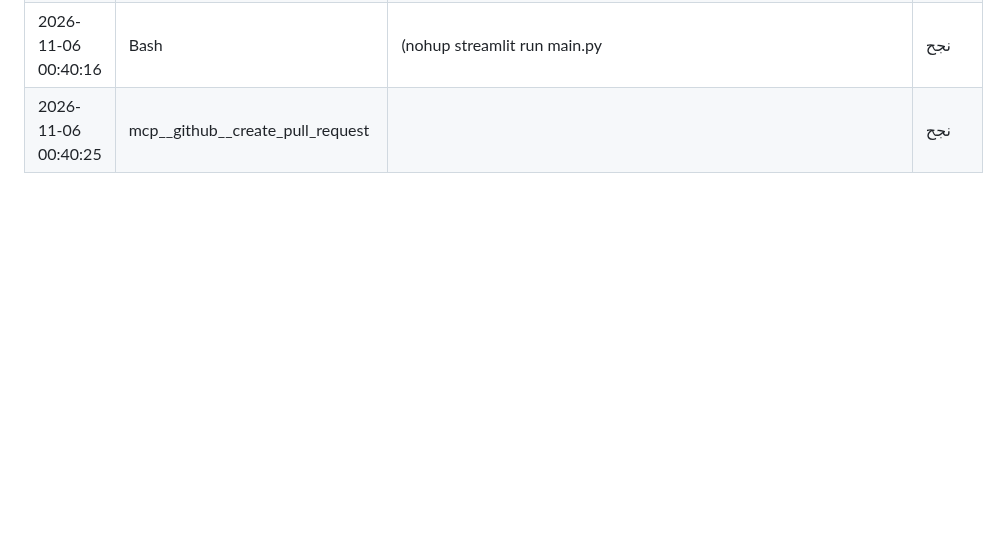
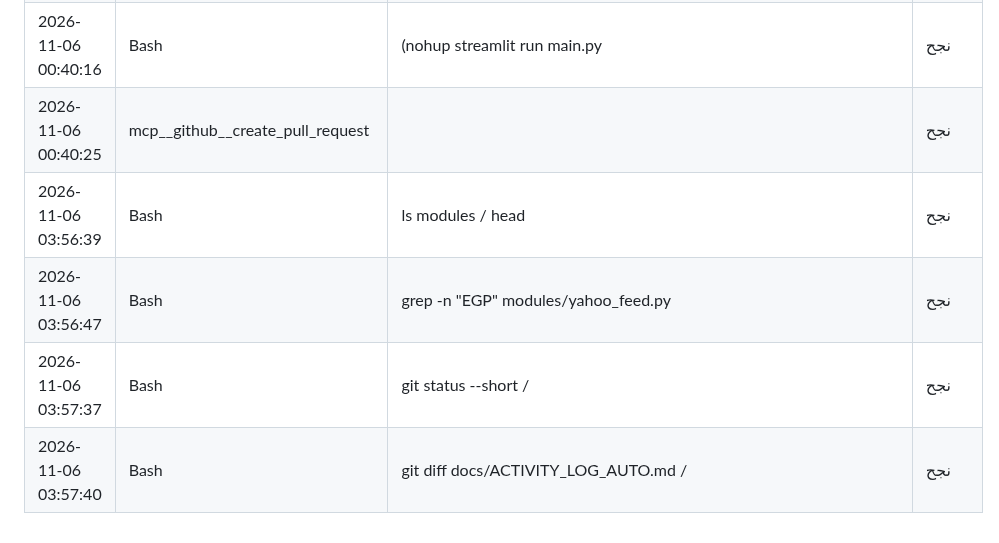
Before and after one commit to saudmoto6868-oss/ai-trading-dashboard, a Markdown page: docs/ACTIVITY_LOG_AUTO.md, the part around the change. GitHub-like rendering; blank space fills up the shorter version.

Commit message:
Activity log: spot plan research session
Co-Authored-By: Claude Opus 5.5 <noreply@anthropic.com>
Claude-Session: https://claude.ai/code/session_01979eLNVedDmEbdq1AiEiix

```diff
--- a/docs/ACTIVITY_LOG_AUTO.md
+++ b/docs/ACTIVITY_LOG_AUTO.md
@@ -624,3 +624,7 @@
 | 2026-11-06 00:38:41 | Bash | cd /home/user/ai-trading-dashboard/tools/xpix_agent && cat | نجح |
 | 2026-11-06 00:40:16 | Bash | (nohup streamlit run main.py | نجح |
 | 2026-11-06 00:40:25 | mcp__github__create_pull_request |  | نجح |
+| 2026-11-06 03:56:39 | Bash | ls modules / head | نجح |
+| 2026-11-06 03:56:47 | Bash | grep -n "EGP" modules/yahoo_feed.py | نجح |
+| 2026-11-06 03:57:37 | Bash | git status --short / | نجح |
+| 2026-11-06 03:57:40 | Bash | git diff docs/ACTIVITY_LOG_AUTO.md / | نجح |
```
